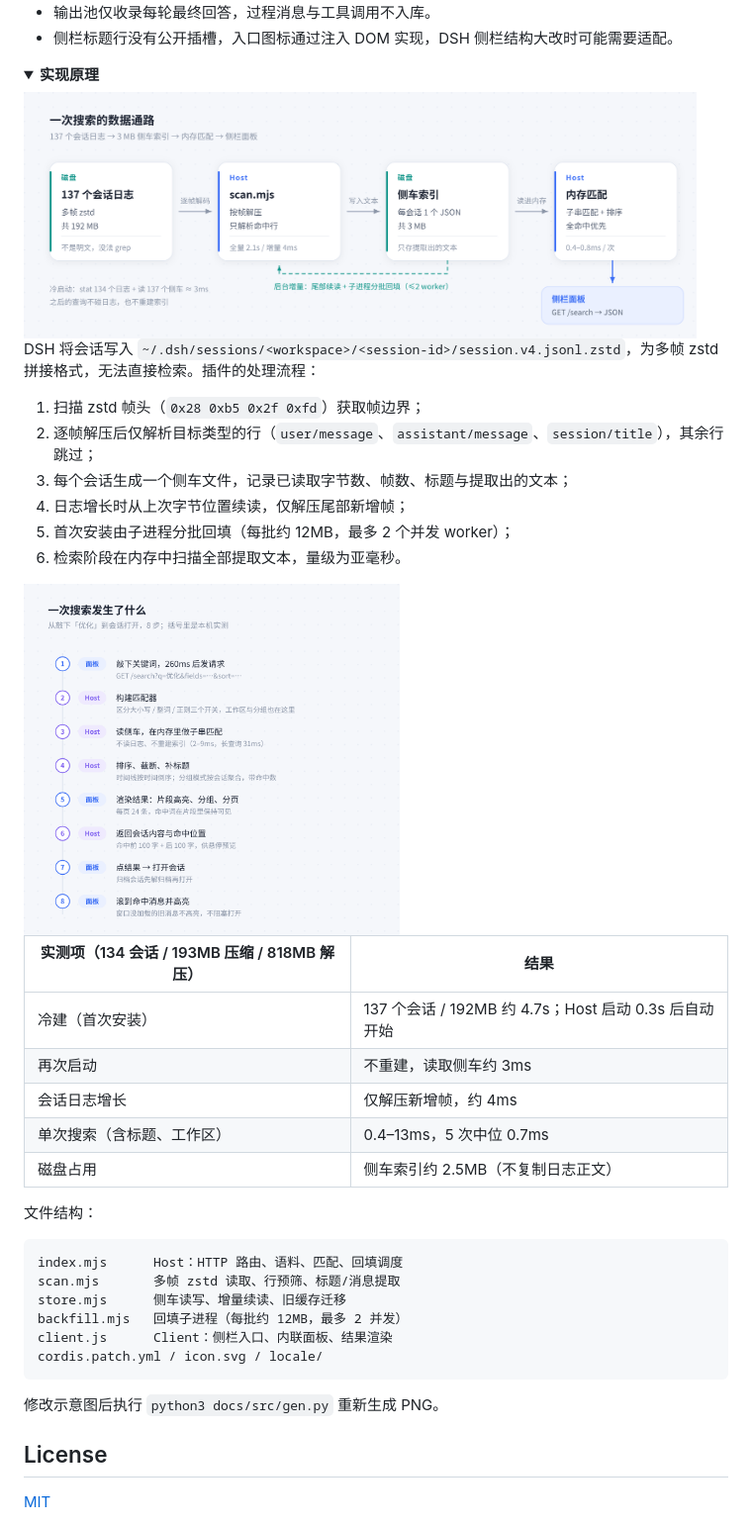
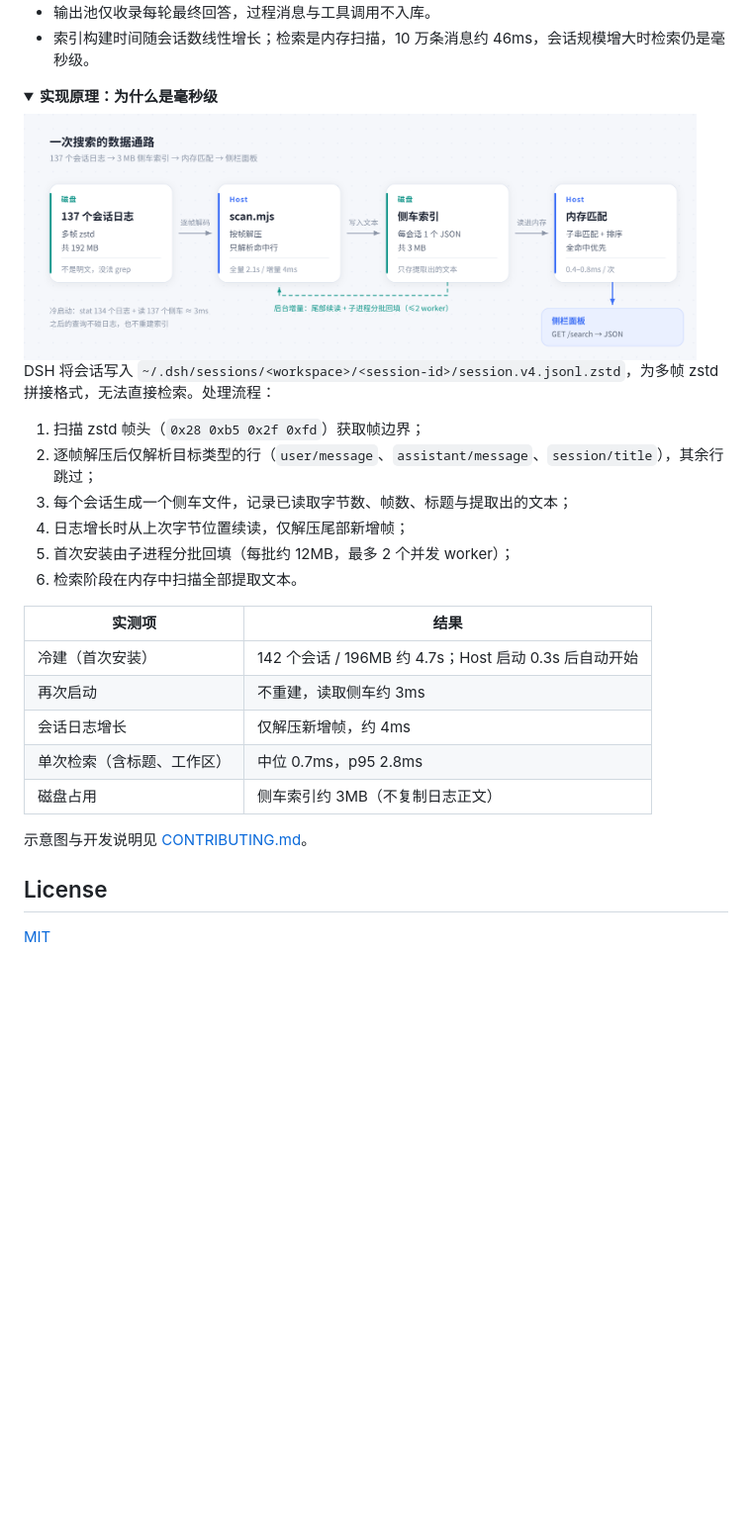
Before and after one commit to sukirk/dsh-find-history, a Markdown page: README.md, the part around one of its changes. Shown at 99% size. Drawn GitHub-style; folded sections open; blank space fills up the shorter version.

````diff
--- a/README.md
+++ b/README.md
@@ -67,6 +106,6 @@ dsh plugin --profile web add github:OWNER/dsh-find-history
 - 输出池仅收录每轮最终回答，过程消息与工具调用不入库。
-- 侧栏标题行没有公开插槽，入口图标通过注入 DOM 实现，DSH 侧栏结构大改时可能需要适配。
+- 索引构建时间随会话数线性增长；检索是内存扫描，10 万条消息约 46ms，会话规模增大时检索仍是毫秒级。
 
 <details>
-<summary><b>实现原理</b></summary>
+<summary><b>实现原理：为什么是毫秒级</b></summary>
 
@@ -74,35 +113,22 @@ dsh plugin --profile web add github:OWNER/dsh-find-history
 
-DSH 将会话写入 `~/.dsh/sessions/<workspace>/<session-id>/session.v4.jsonl.zstd`，为多帧 zstd 拼接格式，无法直接检索。插件的处理流程：
+DSH 将会话写入 `~/.dsh/sessions/<workspace>/<session-id>/session.v4.jsonl.zstd`，为多帧 zstd 拼接格式，无法直接检索。处理流程：
 
 1. 扫描 zstd 帧头（`0x28 0xb5 0x2f 0xfd`）获取帧边界；
 2. 逐帧解压后仅解析目标类型的行（`user/message`、`assistant/message`、`session/title`），其余行跳过；
 3. 每个会话生成一个侧车文件，记录已读取字节数、帧数、标题与提取出的文本；
 4. 日志增长时从上次字节位置续读，仅解压尾部新增帧；
 5. 首次安装由子进程分批回填（每批约 12MB，最多 2 个并发 worker）；
-6. 检索阶段在内存中扫描全部提取文本，量级为亚毫秒。
+6. 检索阶段在内存中扫描全部提取文本。
 
-<img src="docs/sequence.png" alt="一次搜索的 8 个步骤" width="380">
-
-| 实测项（134 会话 / 193MB 压缩 / 818MB 解压） | 结果 |
+| 实测项 | 结果 |
 | --- | --- |
-| 冷建（首次安装） | 137 个会话 / 192MB 约 4.7s；Host 启动 0.3s 后自动开始 |
+| 冷建（首次安装） | 142 个会话 / 196MB 约 4.7s；Host 启动 0.3s 后自动开始 |
 | 再次启动 | 不重建，读取侧车约 3ms |
 | 会话日志增长 | 仅解压新增帧，约 4ms |
-| 单次搜索（含标题、工作区） | 0.4–13ms，5 次中位 0.7ms |
-| 磁盘占用 | 侧车索引约 2.5MB（不复制日志正文） |
+| 单次检索（含标题、工作区） | 中位 0.7ms，p95 2.8ms |
+| 磁盘占用 | 侧车索引约 3MB（不复制日志正文） |
 
-文件结构：
-
-```
-index.mjs      Host：HTTP 路由、语料、匹配、回填调度
-scan.mjs       多帧 zstd 读取、行预筛、标题/消息提取
-store.mjs      侧车读写、增量续读、旧缓存迁移
-backfill.mjs   回填子进程（每批约 12MB，最多 2 并发）
-client.js      Client：侧栏入口、内联面板、结果渲染
-cordis.patch.yml / icon.svg / locale/
-```
-
-修改示意图后执行 `python3 docs/src/gen.py` 重新生成 PNG。
+示意图与开发说明见 [CONTRIBUTING.md](CONTRIBUTING.md)。
 
 </details>
 
````
Also changed, not shown: other parts of README.md (+73 -34 lines), CONTRIBUTING.md (added, +39 -0 lines), docs/panel.png (added), 1 other file.
